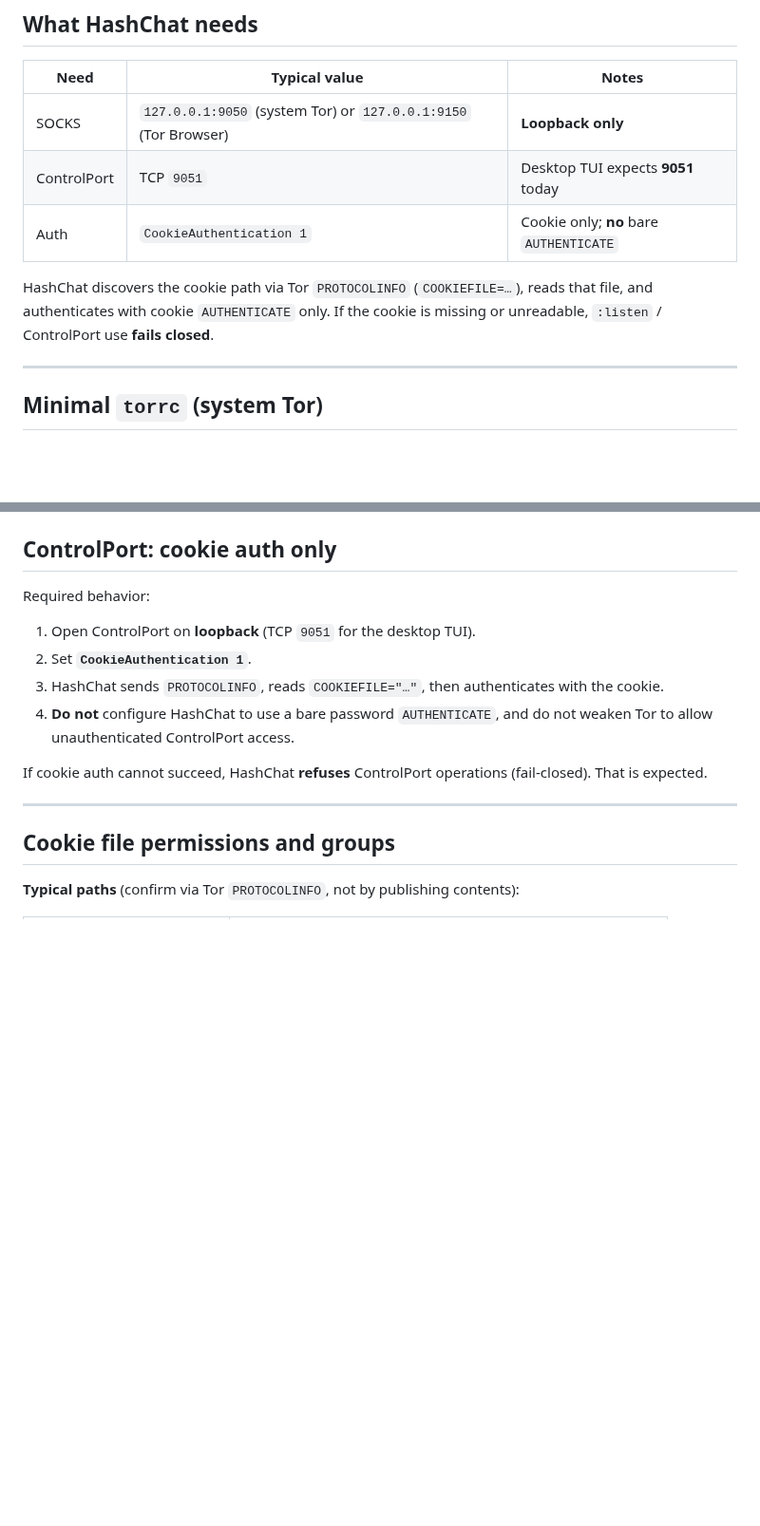
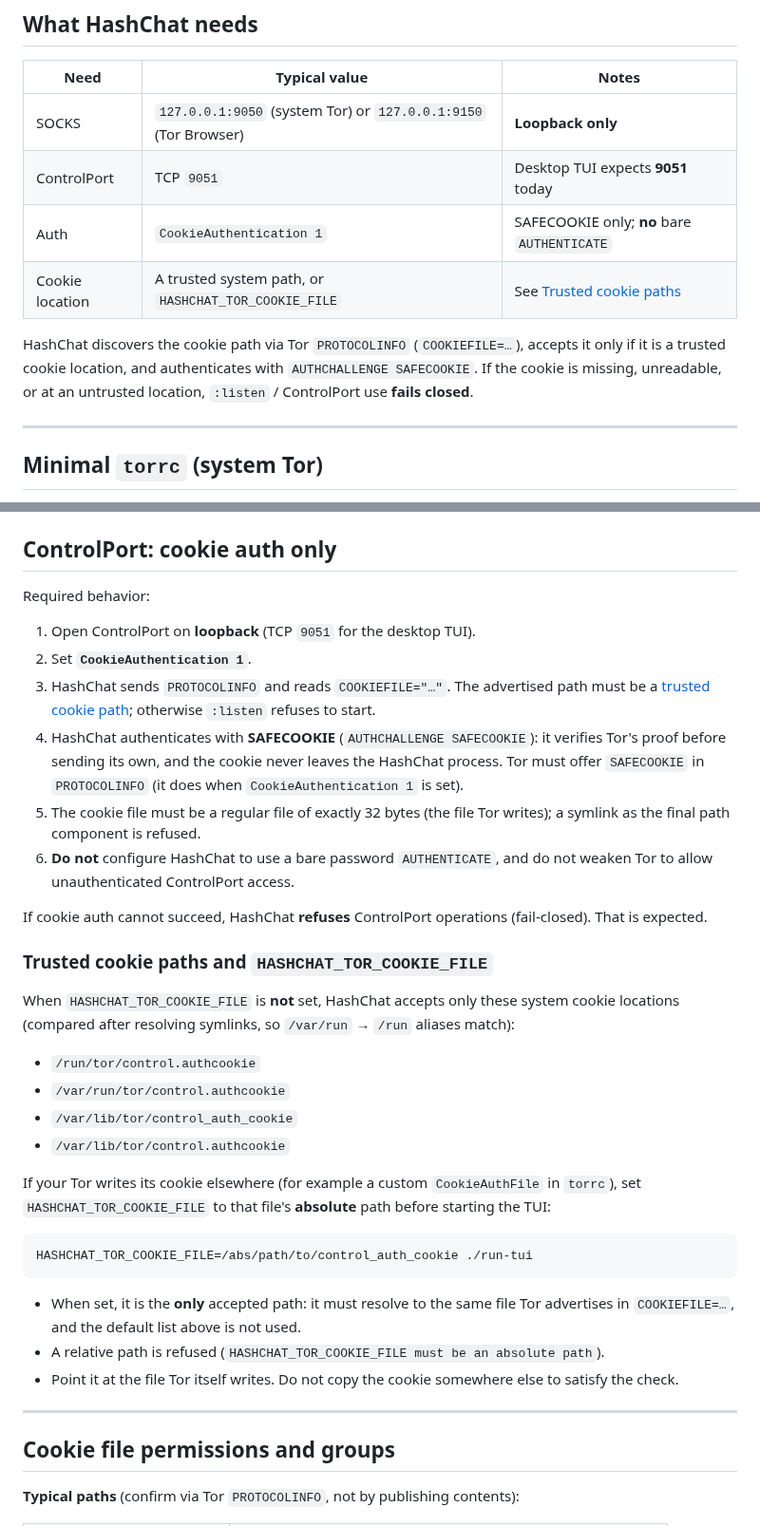
Before and after one commit to ichbinlucasv/HashChat, a Markdown page: docs/TOR_HOST_SETUP.md, 2 parts joined by grey strips. Shown at 95% size. GitHub-like rendering; blank space fills up the shorter version.

````diff
--- a/docs/TOR_HOST_SETUP.md
+++ b/docs/TOR_HOST_SETUP.md
@@ -16,9 +16,10 @@ This note describes how to run **host Tor** so HashChat can use loopback SOCKS a
 |------|---------------|--------|
 | SOCKS | `127.0.0.1:9050` (system Tor) or `127.0.0.1:9150` (Tor Browser) | **Loopback only** |
 | ControlPort | TCP `9051` | Desktop TUI expects **9051** today |
-| Auth | `CookieAuthentication 1` | Cookie only; **no** bare `AUTHENTICATE` |
+| Auth | `CookieAuthentication 1` | SAFECOOKIE only; **no** bare `AUTHENTICATE` |
+| Cookie location | A trusted system path, or `HASHCHAT_TOR_COOKIE_FILE` | See [Trusted cookie paths](#trusted-cookie-paths-and-hashchat_tor_cookie_file) |
 
-HashChat discovers the cookie path via Tor `PROTOCOLINFO` (`COOKIEFILE=…`), reads that file, and authenticates with cookie `AUTHENTICATE` only. If the cookie is missing or unreadable, `:listen` / ControlPort use **fails closed**.
+HashChat discovers the cookie path via Tor `PROTOCOLINFO` (`COOKIEFILE=…`), accepts it only if it is a trusted cookie location, and authenticates with `AUTHCHALLENGE SAFECOOKIE`. If the cookie is missing, unreadable, or at an untrusted location, `:listen` / ControlPort use **fails closed**.
 
 ---
 
@@ -66,10 +67,31 @@ Required behavior:
 
 1. Open ControlPort on **loopback** (TCP `9051` for the desktop TUI).
 2. Set **`CookieAuthentication 1`**.
-3. HashChat sends `PROTOCOLINFO`, reads `COOKIEFILE="…"`, then authenticates with the cookie.
-4. **Do not** configure HashChat to use a bare password `AUTHENTICATE`, and do not weaken Tor to allow unauthenticated ControlPort access.
+3. HashChat sends `PROTOCOLINFO` and reads `COOKIEFILE="…"`. The advertised path must be a [trusted cookie path](#trusted-cookie-paths-and-hashchat_tor_cookie_file); otherwise `:listen` refuses to start.
+4. HashChat authenticates with **SAFECOOKIE** (`AUTHCHALLENGE SAFECOOKIE`): it verifies Tor's proof before sending its own, and the cookie never leaves the HashChat process. Tor must offer `SAFECOOKIE` in `PROTOCOLINFO` (it does when `CookieAuthentication 1` is set).
+5. The cookie file must be a regular file of exactly 32 bytes (the file Tor writes); a symlink as the final path component is refused.
+6. **Do not** configure HashChat to use a bare password `AUTHENTICATE`, and do not weaken Tor to allow unauthenticated ControlPort access.
 
 If cookie auth cannot succeed, HashChat **refuses** ControlPort operations (fail-closed). That is expected.
+
+### Trusted cookie paths and `HASHCHAT_TOR_COOKIE_FILE`
+
+When `HASHCHAT_TOR_COOKIE_FILE` is **not** set, HashChat accepts only these system cookie locations (compared after resolving symlinks, so `/var/run` → `/run` aliases match):
+
+- `/run/tor/control.authcookie`
+- `/var/run/tor/control.authcookie`
+- `/var/lib/tor/control_auth_cookie`
+- `/var/lib/tor/control.authcookie`
+
+If your Tor writes its cookie elsewhere (for example a custom `CookieAuthFile` in `torrc`), set `HASHCHAT_TOR_COOKIE_FILE` to that file's **absolute** path before starting the TUI:
+
+```bash
+HASHCHAT_TOR_COOKIE_FILE=/abs/path/to/control_auth_cookie ./run-tui
+```
+
+- When set, it is the **only** accepted path: it must resolve to the same file Tor advertises in `COOKIEFILE=…`, and the default list above is not used.
+- A relative path is refused (`HASHCHAT_TOR_COOKIE_FILE must be an absolute path`).
+- Point it at the file Tor itself writes. Do not copy the cookie somewhere else to satisfy the check.
 
 ---
 
````
Also changed, not shown: other parts of docs/TOR_HOST_SETUP.md (+22 -0 lines), INSTALL.md (+4 -2 lines).
